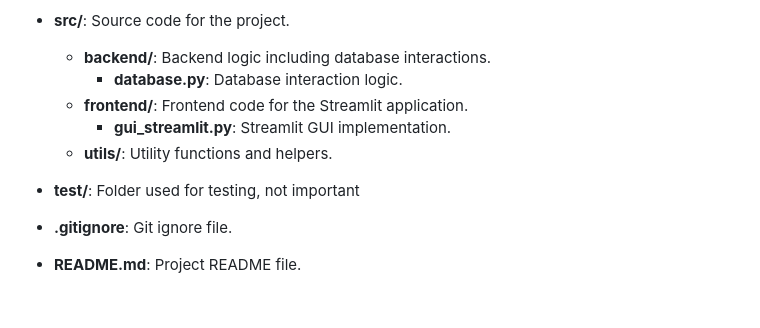
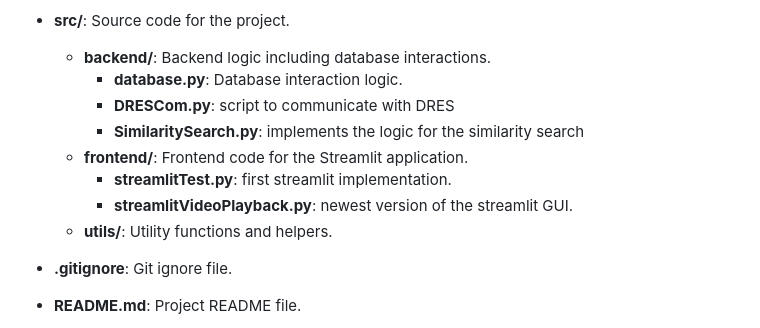
Before and after one commit to bwesse/video_analysis, a Markdown page: README.md, the part around the change. GitHub-like rendering; blank space fills up the shorter version.

```diff
--- a/README.md
+++ b/README.md
@@ -92,11 +92,12 @@ The best matching results are displayed to the user through a **Streamlit** fron
 - **src/**: Source code for the project.
   - **backend/**: Backend logic including database interactions.
     - **database.py**: Database interaction logic.
+    - **DRESCom.py**: script to communicate with DRES
+    - **SimilaritySearch.py**: implements the logic for the similarity search
   - **frontend/**: Frontend code for the Streamlit application.
-    - **gui_streamlit.py**: Streamlit GUI implementation.
+    - **streamlitTest.py**: first streamlit implementation.
+    - **streamlitVideoPlayback.py**: newest version of the streamlit GUI.
   - **utils/**: Utility functions and helpers.
-
-- **test/**: Folder used for testing, not important
 
 - **.gitignore**: Git ignore file.
 - **README.md**: Project README file.
```
